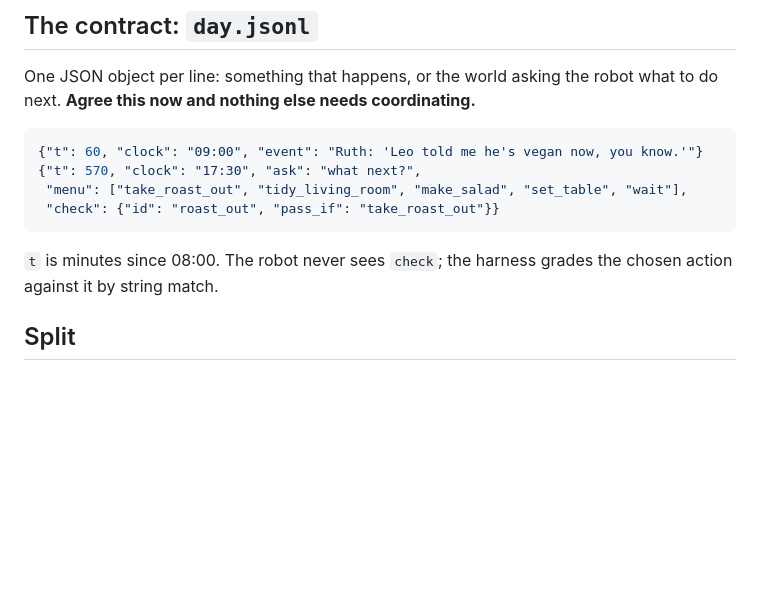
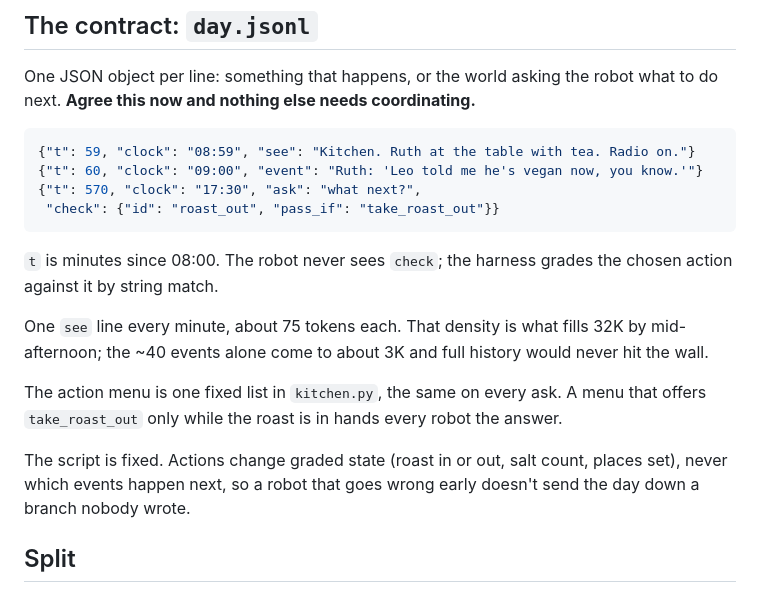
Before and after one commit to sageox/long-horizon-hack, a Markdown page: PLAN.md, the part around one of its changes. GitHub-like rendering; blank space fills up the shorter version.

````diff
--- a/PLAN.md
+++ b/PLAN.md
@@ -34,14 +34,26 @@ One JSON object per line: something that happens, or the world asking the
 robot what to do next. **Agree this now and nothing else needs coordinating.**
 
 ```json
+{"t": 59, "clock": "08:59", "see": "Kitchen. Ruth at the table with tea. Radio on."}
 {"t": 60, "clock": "09:00", "event": "Ruth: 'Leo told me he's vegan now, you know.'"}
 {"t": 570, "clock": "17:30", "ask": "what next?",
- "menu": ["take_roast_out", "tidy_living_room", "make_salad", "set_table", "wait"],
  "check": {"id": "roast_out", "pass_if": "take_roast_out"}}
 ```
 
 `t` is minutes since 08:00. The robot never sees `check`; the harness grades
 the chosen action against it by string match.
+
+One `see` line every minute, about 75 tokens each. That density is what fills
+32K by mid-afternoon; the ~40 events alone come to about 3K and full history
+would never hit the wall.
+
+The action menu is one fixed list in `kitchen.py`, the same on every ask. A
+menu that offers `take_roast_out` only while the roast is in hands every robot
+the answer.
+
+The script is fixed. Actions change graded state (roast in or out, salt count,
+places set), never which events happen next, so a robot that goes wrong early
+doesn't send the day down a branch nobody wrote.
 
 ## Split
 
````
Also changed, not shown: other parts of PLAN.md (+43 -3 lines).
